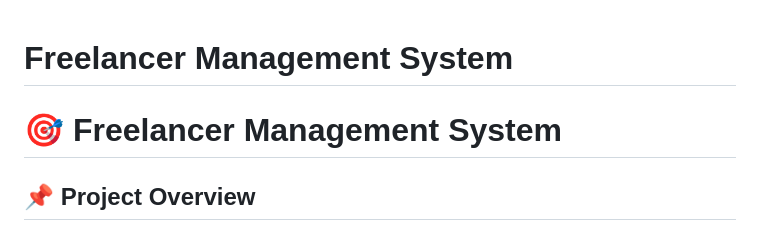
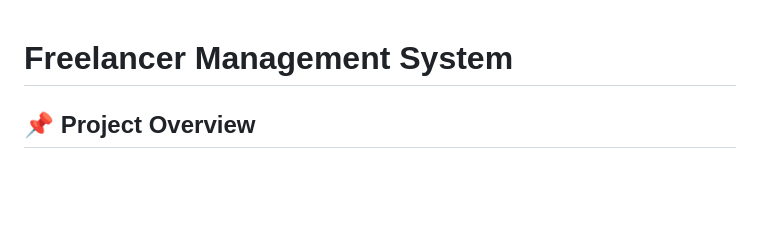
Before and after one commit to Deena-Zakri/freelancer-management-system, a Markdown page: README.md, the part around the change. Rendered like a GitHub page; blank space fills up the shorter version.

```diff
--- a/README.md
+++ b/README.md
@@ -1,7 +1,4 @@
 # Freelancer Management System
-
-# 🎯 Freelancer Management System
-
 ## 📌 Project Overview
 
 The **Freelancer Management System** is a web-based application developed as part of the IMS566 (Advanced Web Design Development and Content Management) course.
```
